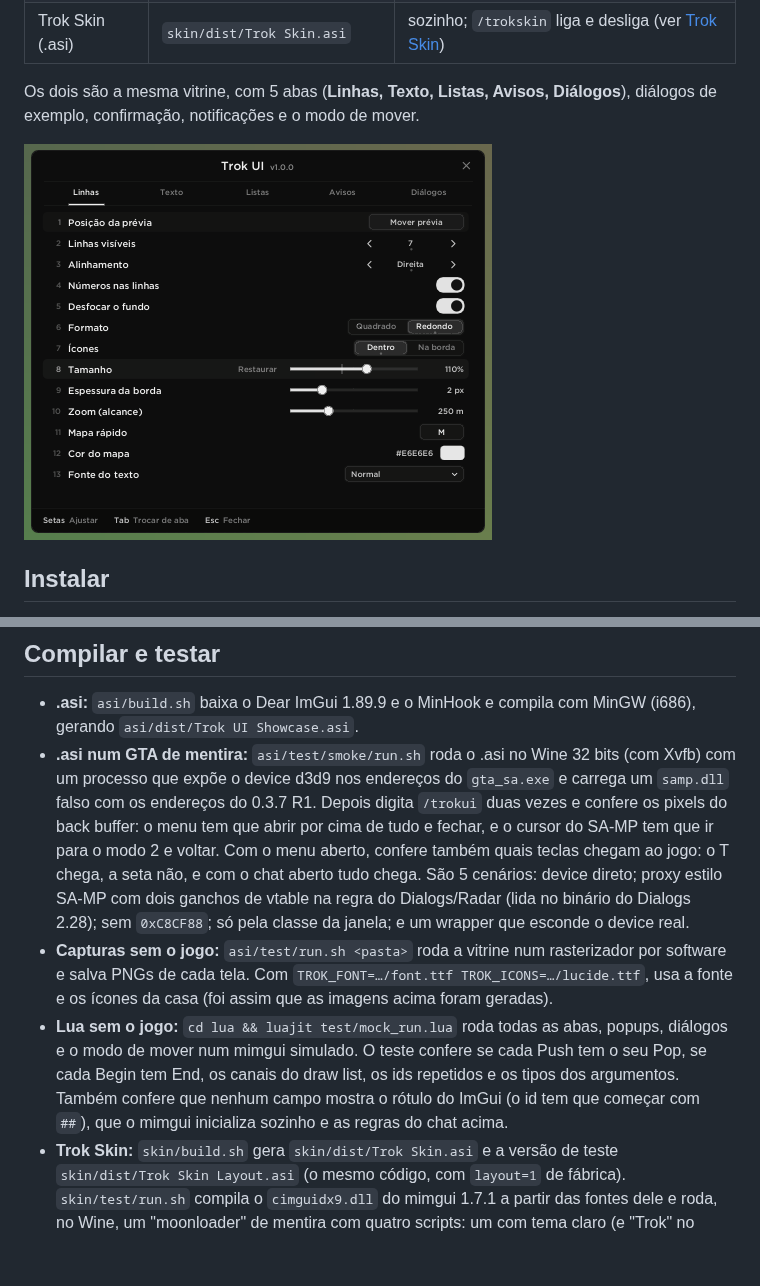
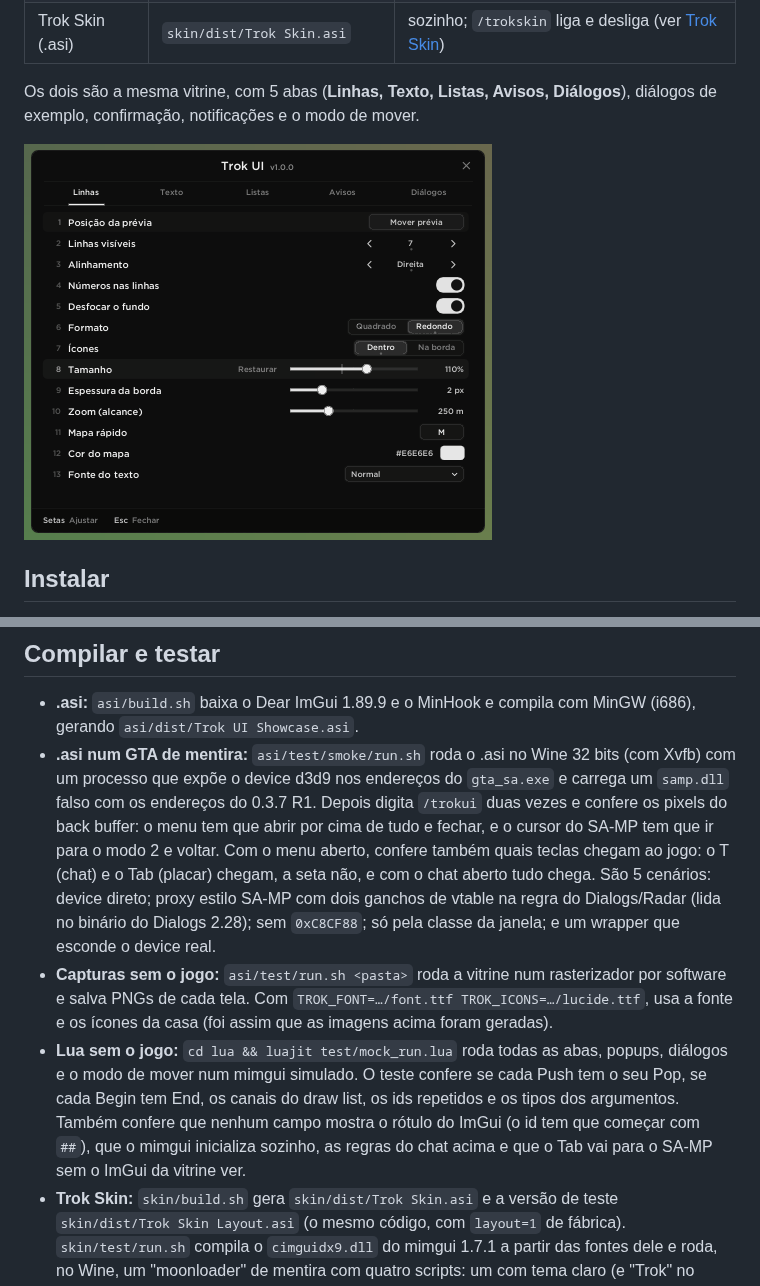
Before and after one commit to victortroquetti-cpu/t3, a Markdown page: trok-ui/README.md, 2 parts joined by grey strips. Rendered like a GitHub page; pictures changed too: trok-ui/docs/01-linhas.png; blank space fills up the shorter version.

```diff
--- a/trok-ui/README.md
+++ b/trok-ui/README.md
@@ -209,9 +209,9 @@ Duas regras que custaram caro na primeira versão:
 ## Compilar e testar
 
 - **.asi:** `asi/build.sh` baixa o Dear ImGui 1.89.9 e o MinHook e compila com MinGW (i686), gerando `asi/dist/Trok UI Showcase.asi`.
-- **.asi num GTA de mentira:** `asi/test/smoke/run.sh` roda o .asi no Wine 32 bits (com Xvfb) com um processo que expõe o device d3d9 nos endereços do `gta_sa.exe` e carrega um `samp.dll` falso com os endereços do 0.3.7 R1. Depois digita `/trokui` duas vezes e confere os pixels do back buffer: o menu tem que abrir por cima de tudo e fechar, e o cursor do SA-MP tem que ir para o modo 2 e voltar. Com o menu aberto, confere também quais teclas chegam ao jogo: o T chega, a seta não, e com o chat aberto tudo chega. São 5 cenários: device direto; proxy estilo SA-MP com dois ganchos de vtable na regra do Dialogs/Radar (lida no binário do Dialogs 2.28); sem `0xC8CF88`; só pela classe da janela; e um wrapper que esconde o device real.
+- **.asi num GTA de mentira:** `asi/test/smoke/run.sh` roda o .asi no Wine 32 bits (com Xvfb) com um processo que expõe o device d3d9 nos endereços do `gta_sa.exe` e carrega um `samp.dll` falso com os endereços do 0.3.7 R1. Depois digita `/trokui` duas vezes e confere os pixels do back buffer: o menu tem que abrir por cima de tudo e fechar, e o cursor do SA-MP tem que ir para o modo 2 e voltar. Com o menu aberto, confere também quais teclas chegam ao jogo: o T (chat) e o Tab (placar) chegam, a seta não, e com o chat aberto tudo chega. São 5 cenários: device direto; proxy estilo SA-MP com dois ganchos de vtable na regra do Dialogs/Radar (lida no binário do Dialogs 2.28); sem `0xC8CF88`; só pela classe da janela; e um wrapper que esconde o device real.
 - **Capturas sem o jogo:** `asi/test/run.sh <pasta>` roda a vitrine num rasterizador por software e salva PNGs de cada tela. Com `TROK_FONT=…/font.ttf TROK_ICONS=…/lucide.ttf`, usa a fonte e os ícones da casa (foi assim que as imagens acima foram geradas).
-- **Lua sem o jogo:** `cd lua && luajit test/mock_run.lua` roda todas as abas, popups, diálogos e o modo de mover num mimgui simulado. O teste confere se cada Push tem o seu Pop, se cada Begin tem End, os canais do draw list, os ids repetidos e os tipos dos argumentos. Também confere que nenhum campo mostra o rótulo do ImGui (o id tem que começar com `##`), que o mimgui inicializa sozinho e as regras do chat acima.
+- **Lua sem o jogo:** `cd lua && luajit test/mock_run.lua` roda todas as abas, popups, diálogos e o modo de mover num mimgui simulado. O teste confere se cada Push tem o seu Pop, se cada Begin tem End, os canais do draw list, os ids repetidos e os tipos dos argumentos. Também confere que nenhum campo mostra o rótulo do ImGui (o id tem que começar com `##`), que o mimgui inicializa sozinho, as regras do chat acima e que o Tab vai para o SA-MP sem o ImGui da vitrine ver.
 - **Trok Skin:** `skin/build.sh` gera `skin/dist/Trok Skin.asi` e a versão de teste `skin/dist/Trok Skin Layout.asi` (o mesmo código, com `layout=1` de fábrica). `skin/test/run.sh` compila o `cimguidx9.dll` do mimgui 1.7.1 a partir das fontes dele e roda, no Wine, um "moonloader" de mentira com quatro scripts: um com tema claro (e "Trok" no nome, sem o kit), um com fundo vermelho empurrado e texto e botão vermelhos, um HUD transparente e um mod da casa renomeado (`casa.lua`, com janela `##trok`). São 122 verificações. Entre elas:
   - os retângulos de todos os controles ficam idênticos com o tema;
   - a tela desligada é idêntica, pixel a pixel, à sem a skin;
```
Also changed, not shown: other parts of trok-ui/README.md (+1 -1 lines), trok-ui/docs/02-texto.png, trok-ui/docs/03-listas.png, trok-ui/docs/04-avisos.png, trok-ui/docs/05-cor-e-lista.png, 7 other files.
